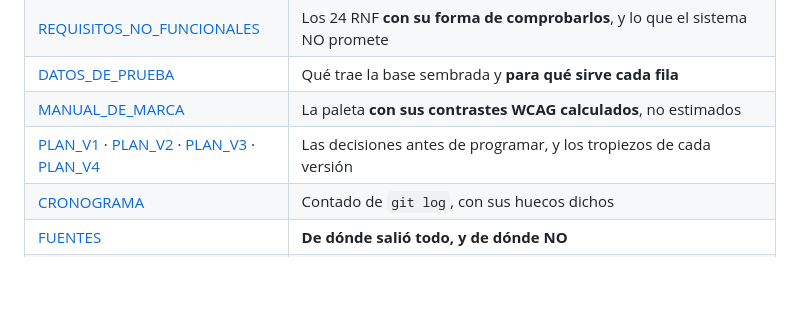
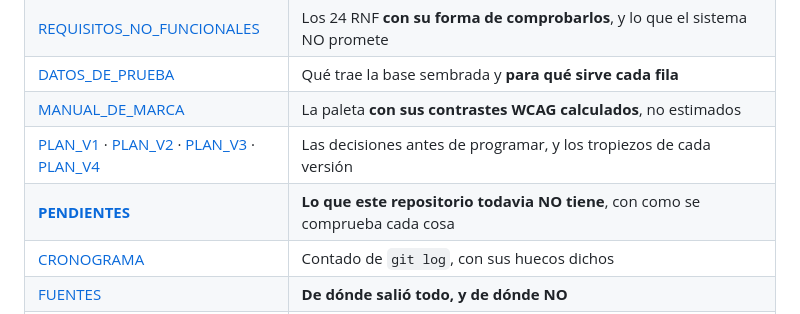
Before and after one commit to ccastro2050/proyecto_aplicacion_y_servicios_web4, a Markdown page: README.md, the part around the change. Drawn GitHub-style; blank space fills up the shorter version.

```diff
--- a/README.md
+++ b/README.md
@@ -388,6 +388,7 @@ escritos desde el código, el esquema y la API corriendo, no de memoria.
 | [DATOS_DE_PRUEBA](docs/dominio/DATOS_DE_PRUEBA.md) | Qué trae la base sembrada y **para qué sirve cada fila** |
 | [MANUAL_DE_MARCA](docs/dominio/MANUAL_DE_MARCA.md) | La paleta **con sus contrastes WCAG calculados**, no estimados |
 | [PLAN_V1](docs/dominio/PLAN_V1.md) · [PLAN_V2](docs/dominio/PLAN_V2.md) · [PLAN_V3](docs/dominio/PLAN_V3.md) · [PLAN_V4](docs/dominio/PLAN_V4.md) | Las decisiones antes de programar, y los tropiezos de cada versión |
+| [**PENDIENTES**](docs/dominio/PENDIENTES.md) | **Lo que este repositorio todavia NO tiene**, con como se comprueba cada cosa |
 | [CRONOGRAMA](docs/dominio/CRONOGRAMA.md) | Contado de `git log`, con sus huecos dichos |
 | [FUENTES](docs/dominio/FUENTES.md) | **De dónde salió todo, y de dónde NO** |
 | [SUSTENTACION_DEL_CODIGO](docs/dominio/SUSTENTACION_DEL_CODIGO.md) | **Diez preguntas sobre este código, respondidas** |
```
Also changed, not shown: docs/dominio/PENDIENTES.md (added, +104 -0 lines).
